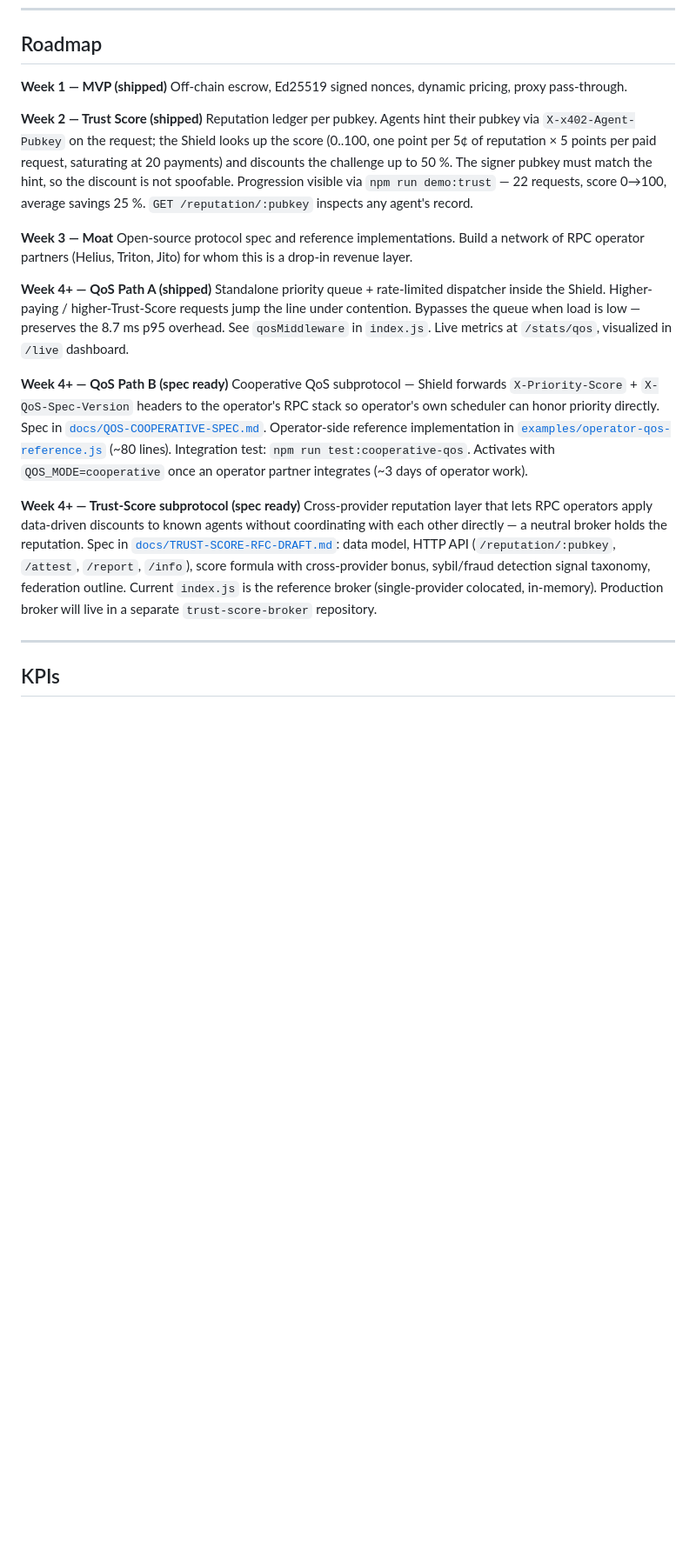
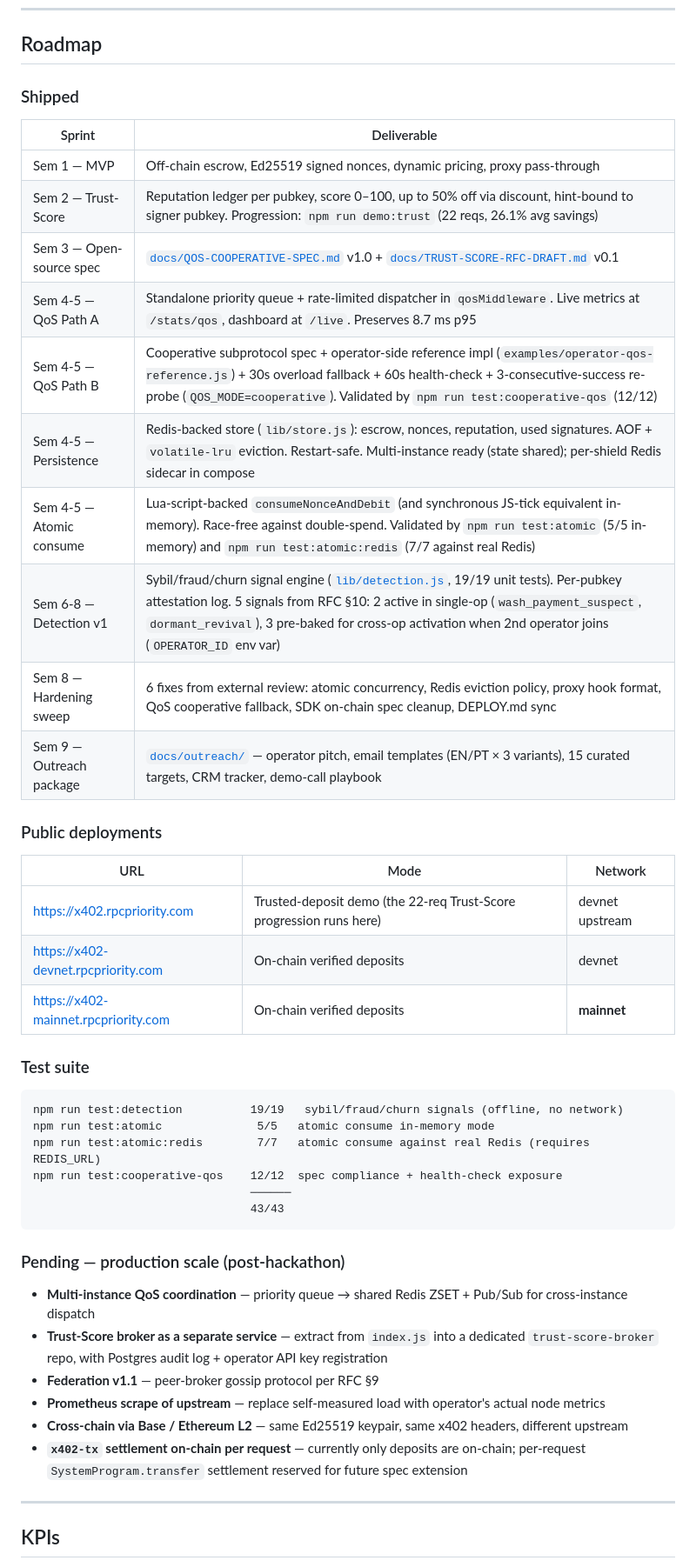
Before and after one commit to flavioparah/x402-priority-protocol, a Markdown page: README.md, the part around the change. Shown at 87% size. Drawn GitHub-style; blank space fills up the shorter version.

Commit message:
docs(readme): bring roadmap up to date through Sem 9 (outreach package)

````diff
--- a/README.md
+++ b/README.md
@@ -161,23 +161,48 @@ All configurable via env vars (see `index.js`):
 
 ## Roadmap
 
-**Week 1 — MVP (shipped)**
-Off-chain escrow, Ed25519 signed nonces, dynamic pricing, proxy pass-through.
+### Shipped
 
-**Week 2 — Trust Score (shipped)**
-Reputation ledger per pubkey. Agents hint their pubkey via `X-x402-Agent-Pubkey` on the request; the Shield looks up the score (0..100, one point per 5¢ of reputation × 5 points per paid request, saturating at 20 payments) and discounts the challenge up to 50 %. The signer pubkey must match the hint, so the discount is not spoofable. Progression visible via `npm run demo:trust` — 22 requests, score 0→100, average savings 25 %. `GET /reputation/:pubkey` inspects any agent's record.
+| Sprint | Deliverable |
+|---|---|
+| Sem 1 — MVP | Off-chain escrow, Ed25519 signed nonces, dynamic pricing, proxy pass-through |
+| Sem 2 — Trust-Score | Reputation ledger per pubkey, score 0–100, up to 50% off via discount, hint-bound to signer pubkey. Progression: `npm run demo:trust` (22 reqs, 26.1% avg savings) |
+| Sem 3 — Open-source spec | [`docs/QOS-COOPERATIVE-SPEC.md`](./docs/QOS-COOPERATIVE-SPEC.md) v1.0 + [`docs/TRUST-SCORE-RFC-DRAFT.md`](./docs/TRUST-SCORE-RFC-DRAFT.md) v0.1 |
+| Sem 4-5 — QoS Path A | Standalone priority queue + rate-limited dispatcher in `qosMiddleware`. Live metrics at `/stats/qos`, dashboard at `/live`. Preserves 8.7 ms p95 |
+| Sem 4-5 — QoS Path B | Cooperative subprotocol spec + operator-side reference impl (`examples/operator-qos-reference.js`) + 30s overload fallback + 60s health-check + 3-consecutive-success re-probe (`QOS_MODE=cooperative`). Validated by `npm run test:cooperative-qos` (12/12) |
+| Sem 4-5 — Persistence | Redis-backed store (`lib/store.js`): escrow, nonces, reputation, used signatures. AOF + `volatile-lru` eviction. Restart-safe. Multi-instance ready (state shared); per-shield Redis sidecar in compose |
+| Sem 4-5 — Atomic consume | Lua-script-backed `consumeNonceAndDebit` (and synchronous JS-tick equivalent in-memory). Race-free against double-spend. Validated by `npm run test:atomic` (5/5 in-memory) and `npm run test:atomic:redis` (7/7 against real Redis) |
+| Sem 6-8 — Detection v1 | Sybil/fraud/churn signal engine ([`lib/detection.js`](./lib/detection.js), 19/19 unit tests). Per-pubkey attestation log. 5 signals from RFC §10: 2 active in single-op (`wash_payment_suspect`, `dormant_revival`), 3 pre-baked for cross-op activation when 2nd operator joins (`OPERATOR_ID` env var) |
+| Sem 8 — Hardening sweep | 6 fixes from external review: atomic concurrency, Redis eviction policy, proxy hook format, QoS cooperative fallback, SDK on-chain spec cleanup, DEPLOY.md sync |
+| Sem 9 — Outreach package | [`docs/outreach/`](./docs/outreach/) — operator pitch, email templates (EN/PT × 3 variants), 15 curated targets, CRM tracker, demo-call playbook |
 
-**Week 3 — Moat**
-Open-source protocol spec and reference implementations. Build a network of RPC operator partners (Helius, Triton, Jito) for whom this is a drop-in revenue layer.
+### Public deployments
 
-**Week 4+ — QoS Path A (shipped)**
-Standalone priority queue + rate-limited dispatcher inside the Shield. Higher-paying / higher-Trust-Score requests jump the line under contention. Bypasses the queue when load is low — preserves the 8.7 ms p95 overhead. See `qosMiddleware` in `index.js`. Live metrics at `/stats/qos`, visualized in `/live` dashboard.
+| URL | Mode | Network |
+|---|---|---|
+| https://x402.rpcpriority.com | Trusted-deposit demo (the 22-req Trust-Score progression runs here) | devnet upstream |
+| https://x402-devnet.rpcpriority.com | On-chain verified deposits | devnet |
+| https://x402-mainnet.rpcpriority.com | On-chain verified deposits | **mainnet** |
 
-**Week 4+ — QoS Path B (spec ready)**
-Cooperative QoS subprotocol — Shield forwards `X-Priority-Score` + `X-QoS-Spec-Version` headers to the operator's RPC stack so operator's own scheduler can honor priority directly. Spec in [`docs/QOS-COOPERATIVE-SPEC.md`](./docs/QOS-COOPERATIVE-SPEC.md). Operator-side reference implementation in [`examples/operator-qos-reference.js`](./examples/operator-qos-reference.js) (~80 lines). Integration test: `npm run test:cooperative-qos`. Activates with `QOS_MODE=cooperative` once an operator partner integrates (~3 days of operator work).
+### Test suite
 
-**Week 4+ — Trust-Score subprotocol (spec ready)**
-Cross-provider reputation layer that lets RPC operators apply data-driven discounts to known agents without coordinating with each other directly — a neutral broker holds the reputation. Spec in [`docs/TRUST-SCORE-RFC-DRAFT.md`](./docs/TRUST-SCORE-RFC-DRAFT.md): data model, HTTP API (`/reputation/:pubkey`, `/attest`, `/report`, `/info`), score formula with cross-provider bonus, sybil/fraud detection signal taxonomy, federation outline. Current `index.js` is the reference broker (single-provider colocated, in-memory). Production broker will live in a separate `trust-score-broker` repository.
+```
+npm run test:detection          19/19   sybil/fraud/churn signals (offline, no network)
+npm run test:atomic              5/5   atomic consume in-memory mode
+npm run test:atomic:redis        7/7   atomic consume against real Redis (requires REDIS_URL)
+npm run test:cooperative-qos    12/12  spec compliance + health-check exposure
+                                ──────
+                                43/43
+```
+
+### Pending — production scale (post-hackathon)
+
+- **Multi-instance QoS coordination** — priority queue → shared Redis ZSET + Pub/Sub for cross-instance dispatch
+- **Trust-Score broker as a separate service** — extract from `index.js` into a dedicated `trust-score-broker` repo, with Postgres audit log + operator API key registration
+- **Federation v1.1** — peer-broker gossip protocol per RFC §9
+- **Prometheus scrape of upstream** — replace self-measured load with operator's actual node metrics
+- **Cross-chain via Base / Ethereum L2** — same Ed25519 keypair, same x402 headers, different upstream
+- **`x402-tx` settlement on-chain per request** — currently only deposits are on-chain; per-request `SystemProgram.transfer` settlement reserved for future spec extension
 
 ---
 
````
